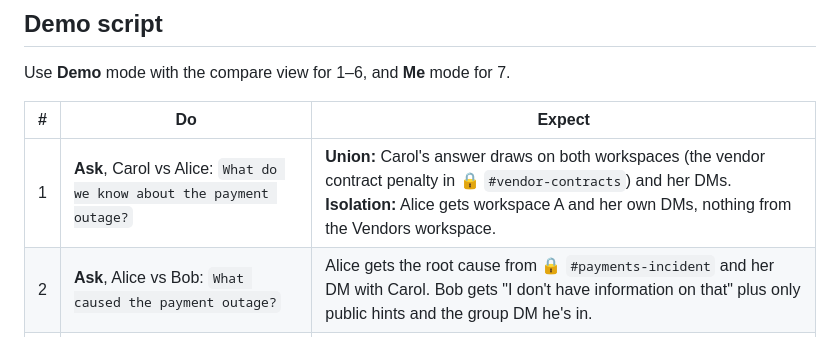
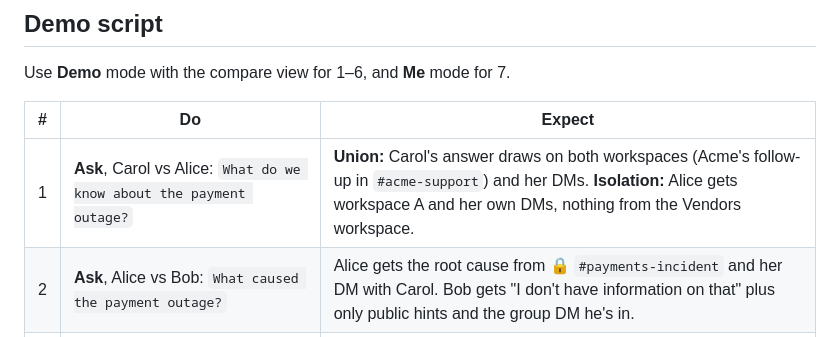
Before and after one commit to winson8222/HMA-Brain, a Markdown page: README.md, the part around the change. Drawn GitHub-style.

Commit message:
README: demo table matches the simplified story

```diff
--- a/README.md
+++ b/README.md
@@ -224,7 +224,7 @@ Use **Demo** mode with the compare view for 1–6, and **Me** mode for 7.
 
 | # | Do | Expect |
 |---|---|---|
-| 1 | **Ask**, Carol vs Alice: `What do we know about the payment outage?` | **Union:** Carol's answer draws on both workspaces (the vendor contract penalty in 🔒 `#vendor-contracts`) and her DMs. **Isolation:** Alice gets workspace A and her own DMs, nothing from the Vendors workspace. |
+| 1 | **Ask**, Carol vs Alice: `What do we know about the payment outage?` | **Union:** Carol's answer draws on both workspaces (Acme's follow-up in `#acme-support`) and her DMs. **Isolation:** Alice gets workspace A and her own DMs, nothing from the Vendors workspace. |
 | 2 | **Ask**, Alice vs Bob: `What caused the payment outage?` | Alice gets the root cause from 🔒 `#payments-incident` and her DM with Carol. Bob gets "I don't have information on that" plus only public hints and the group DM he's in. |
 | 3 | **Search**, Bob vs Carol: `migration flag` | Carol sees the Alice ↔ Carol DM; Bob, who isn't in it, gets nothing from it. |
 | 4 | **Search** as Dave: `outage`, then `vulnerability` | Dave sees `#acme-support`, the postmortem and his DM with Carol, but never 🔒 `#payments-incident` or the Security folder. |
```
